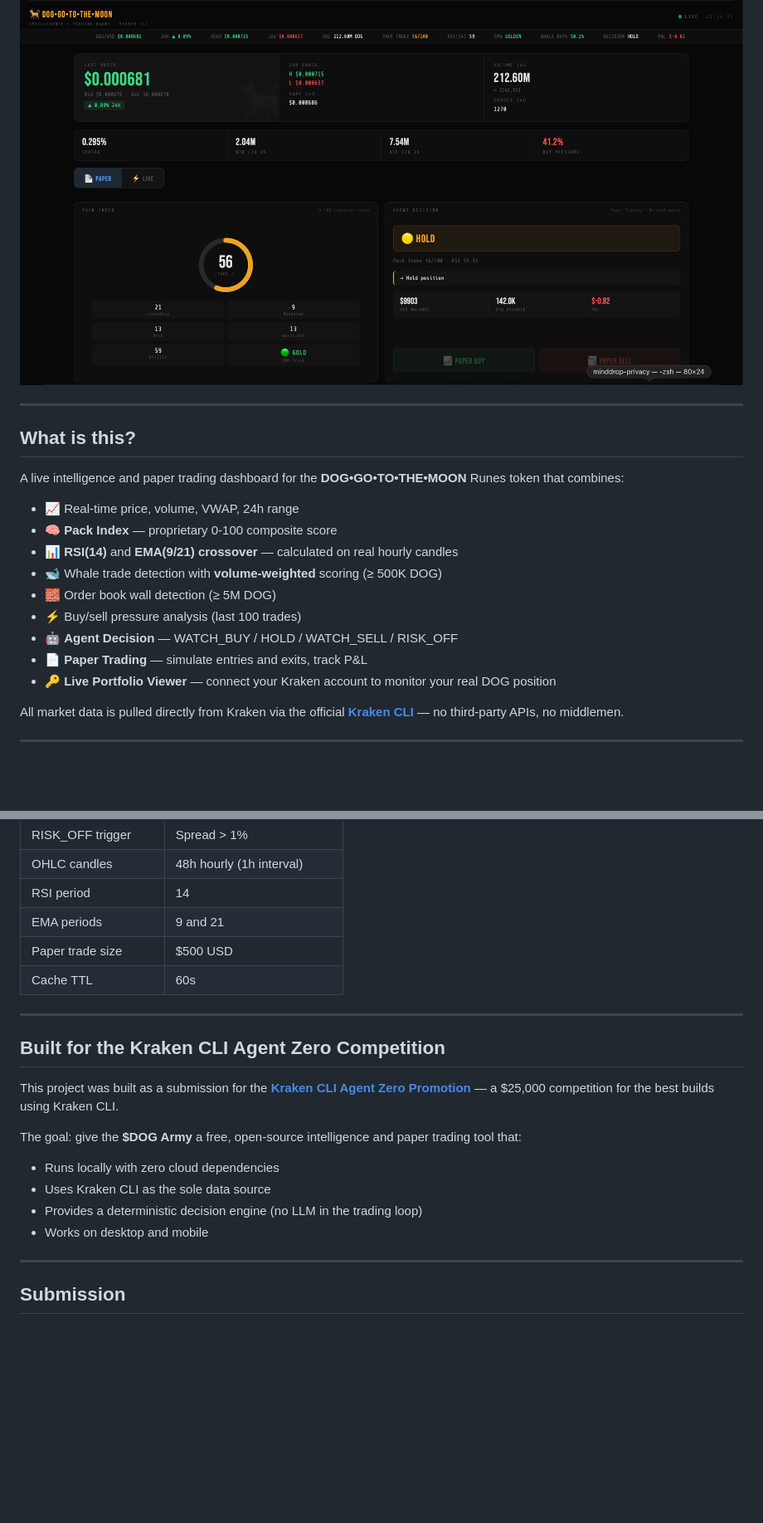
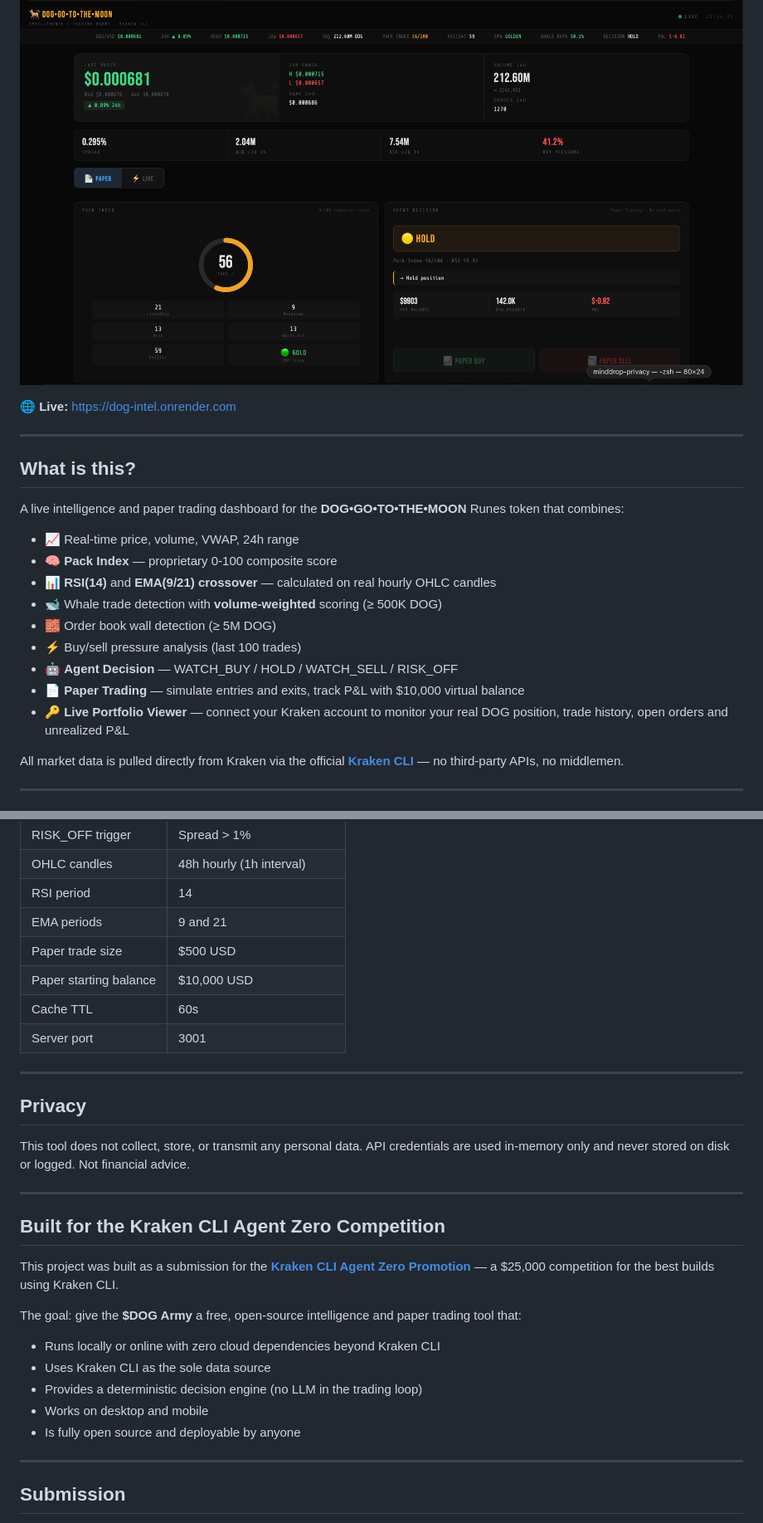
Before and after one commit to ra1nb93/dog-intel, a Markdown page: README.md, 2 parts joined by grey strips. Shown at 83% size. GitHub-like rendering; blank space fills up the shorter version.

```diff
--- a/README.md
+++ b/README.md
@@ -3,6 +3,8 @@
 > Real-time intelligence + paper trading agent for the $DOG Army — powered by **Kraken CLI**
 
 ![Dashboard Preview](screenshot.png)
+
+🌐 **Live:** https://dog-intel.onrender.com
 
 ---
 
@@ -12,13 +14,13 @@ A live intelligence and paper trading dashboard for the **DOG•GO•TO•THE•
 
 - 📈 Real-time price, volume, VWAP, 24h range
 - 🧠 **Pack Index** — proprietary 0-100 composite score
-- 📊 **RSI(14)** and **EMA(9/21) crossover** — calculated on real hourly candles
+- 📊 **RSI(14)** and **EMA(9/21) crossover** — calculated on real hourly OHLC candles
 - 🐋 Whale trade detection with **volume-weighted** scoring (≥ 500K DOG)
 - 🧱 Order book wall detection (≥ 5M DOG)
 - ⚡ Buy/sell pressure analysis (last 100 trades)
 - 🤖 **Agent Decision** — WATCH_BUY / HOLD / WATCH_SELL / RISK_OFF
-- 📄 **Paper Trading** — simulate entries and exits, track P&L
-- 🔑 **Live Portfolio Viewer** — connect your Kraken account to monitor your real DOG position
+- 📄 **Paper Trading** — simulate entries and exits, track P&L with $10,000 virtual balance
+- 🔑 **Live Portfolio Viewer** — connect your Kraken account to monitor your real DOG position, trade history, open orders and unrealized P&L
 
 All market data is pulled directly from Kraken via the official **[Kraken CLI](https://www.kraken.com/kraken-cli)** — no third-party APIs, no middlemen.
 
@@ -209,7 +218,15 @@ dog-intel/
 | RSI period | 14 |
 | EMA periods | 9 and 21 |
 | Paper trade size | $500 USD |
+| Paper starting balance | $10,000 USD |
 | Cache TTL | 60s |
+| Server port | 3001 |
+
+---
+
+## Privacy
+
+This tool does not collect, store, or transmit any personal data. API credentials are used in-memory only and never stored on disk or logged. Not financial advice.
 
 ---
 
@@ -218,10 +235,11 @@ dog-intel/
 This project was built as a submission for the **[Kraken CLI Agent Zero Promotion](https://support.kraken.com/articles/agent-zero-promotion)** — a $25,000 competition for the best builds using Kraken CLI.
 
 The goal: give the **$DOG Army** a free, open-source intelligence and paper trading tool that:
-- Runs locally with zero cloud dependencies
+- Runs locally or online with zero cloud dependencies beyond Kraken CLI
 - Uses Kraken CLI as the sole data source
 - Provides a deterministic decision engine (no LLM in the trading loop)
 - Works on desktop and mobile
+- Is fully open source and deployable by anyone
 
 ---
 
```
Also changed, not shown: other parts of README.md (+52 -45 lines).
